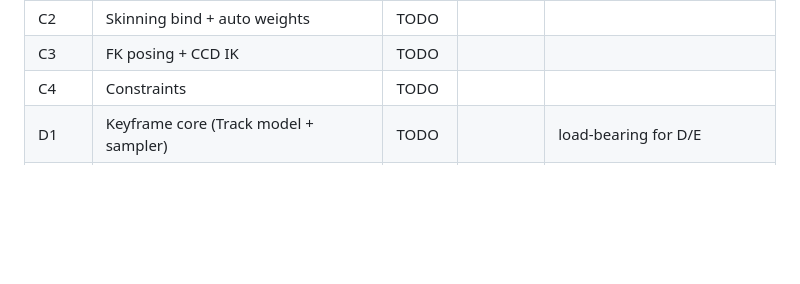
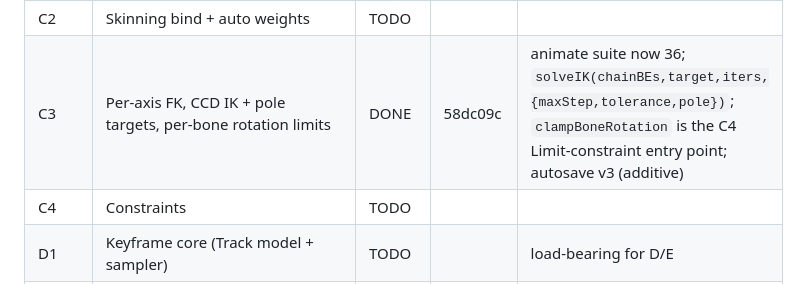
Before and after one commit to sprizzlesites/Roxy.JS, a Markdown page: docs/ORCHESTRATION.md, the part around the change. Rendered like a GitHub page; blank space fills up the shorter version.

Commit message:
Ledger: C3 done (verified: both suites ALL CLEAN)

```diff
--- a/docs/ORCHESTRATION.md
+++ b/docs/ORCHESTRATION.md
@@ -100,7 +100,7 @@ Wave definitions live in `docs/GAP_ANALYSIS.md` §4 — this table only tracks s
 | B4 | Vertex colors | TODO | | |
 | C1 | animate.html: armatures/bones/parenting/pose mode | DONE | a561a08 | animate suite now 28; slerp in Anim.sample; bone Registry ids `rig/bone:Name`; anim autosave format v2 |
 | C2 | Skinning bind + auto weights | TODO | | |
-| C3 | FK posing + CCD IK | TODO | | |
+| C3 | Per-axis FK, CCD IK + pole targets, per-bone rotation limits | DONE | 58dc09c | animate suite now 36; `solveIK(chainBEs,target,iters,{maxStep,tolerance,pole})`; `clampBoneRotation` is the C4 Limit-constraint entry point; autosave v3 (additive) |
 | C4 | Constraints | TODO | | |
 | D1 | Keyframe core (Track model + sampler) | TODO | | load-bearing for D/E |
 | D2 | Timeline + playback transport | TODO | | |
```
